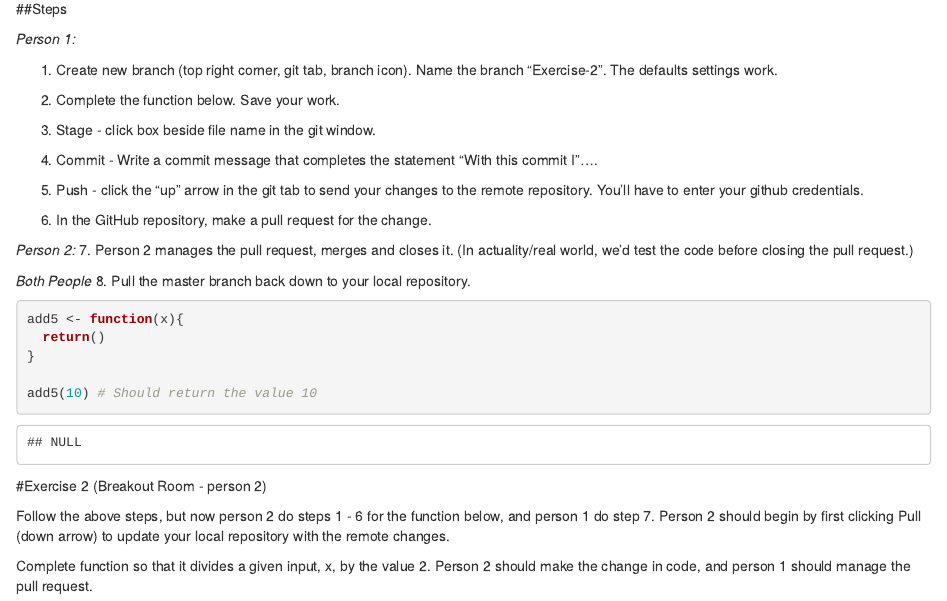
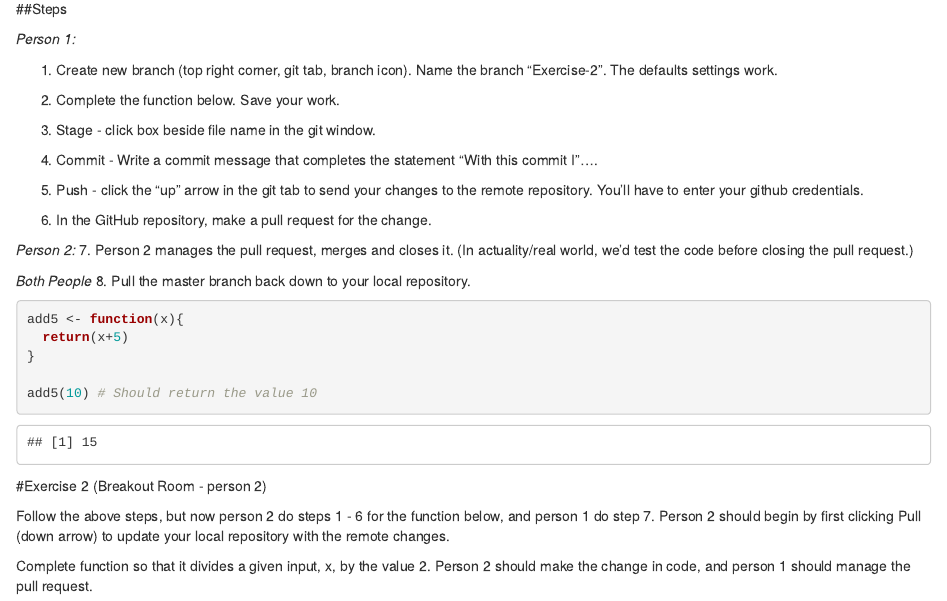
Before and after one commit to HSavich/everything_github_savich, an R Markdown document (Exercises-intro-git-summer-2020.Rmd): the page in a window 1100 px wide, from 540 px down. Rendered offline with R 4.5, knitr and Pandoc, with nearby package versions.

Commit message:
completed add5 function

````diff
--- a/Exercises-intro-git-summer-2020.Rmd
+++ b/Exercises-intro-git-summer-2020.Rmd
@@ -54,7 +54,7 @@ Person 1 should make the change in code, and person 2 should manage the pull req
 
 ```{r person one codes}
 add5 <- function(x){
-  return()
+  return(x+5)
 }
 
 add5(10) # Should return the value 10
````
